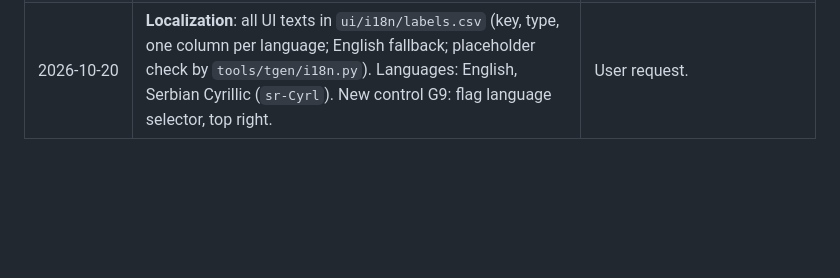
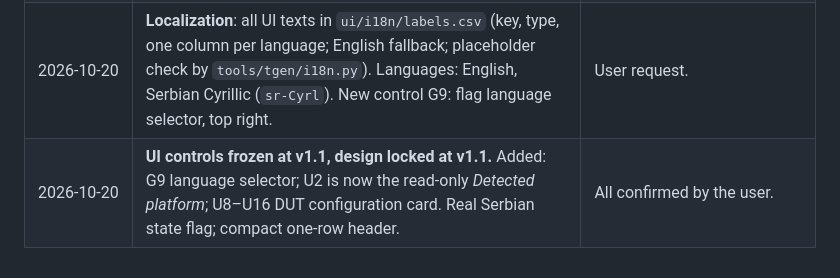
Before and after one commit to vuckovic/TrafficGenerator, a Markdown page: docs/03-specification.md, the part around the change. GitHub-like rendering; blank space fills up the shorter version.

```diff
--- a/docs/03-specification.md
+++ b/docs/03-specification.md
@@ -318,3 +318,4 @@ D1 own C++ BGP speaker on Asio, reusing the encoder · D2 one admin password ·
 | 2026‑10‑20 | **DUT adapters for all four platforms** (`tools/tgen/dut/`): MikroTik RouterOS 7, Cisco IOS 15.x / IOS‑XE 16.x+ (via Netmiko), BIRD 2/3 on any Linux host (include file + `birdc configure`), Quagga/FRR (vtysh). Same flow for each: push before the run, verify the count, collect sessions, resources and BGP log, remove afterwards. Standalone tool `tools/tgen_dut.py` (test, preview, push, remove, status) backs the UI buttons. | The user asked for a DUT configuration section with platform choice; the mechanism is the same as for MikroTik. |
 | 2026‑10‑20 | **Emulated routers do AS‑path / ORIGINATOR_ID loop detection** (RFC 4271 §9.1.2, RFC 4456 §8). Routes carrying the router's own AS (eBGP) or its own ORIGINATOR_ID (iBGP) are dropped as a real router would, and counted as `looped_rx`. They are reported as an info metric, not as extra routes. | FRR as route server sends routes back to their originator and relies on the receiver's loop check. Without this, the test would report false "extra routes". |
 | 2026‑10‑20 | **Localization**: all UI texts in `ui/i18n/labels.csv` (key, type, one column per language; English fallback; placeholder check by `tools/tgen/i18n.py`). Languages: English, Serbian Cyrillic (`sr-Cyrl`). New control G9: flag language selector, top right. | User request. |
+| 2026‑10‑20 | **UI controls frozen at v1.1, design locked at v1.1.** Added: G9 language selector; U2 is now the read‑only *Detected platform*; U8–U16 DUT configuration card. Real Serbian state flag; compact one‑row header. | All confirmed by the user. |
```
Also changed, not shown: docs/04-ui-controls.md (+12 -12 lines), docs/design/README.md (+2 -2 lines).
